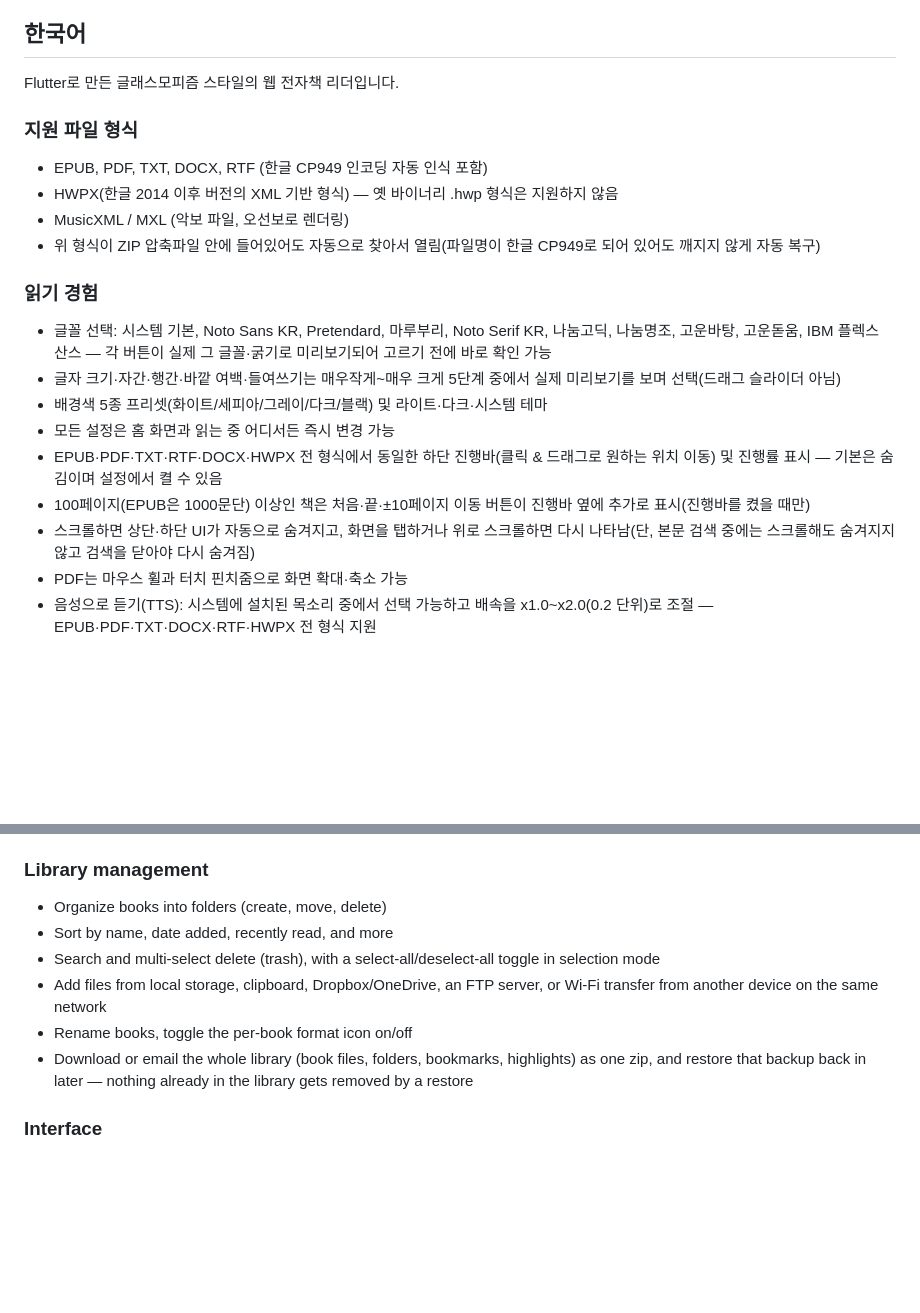
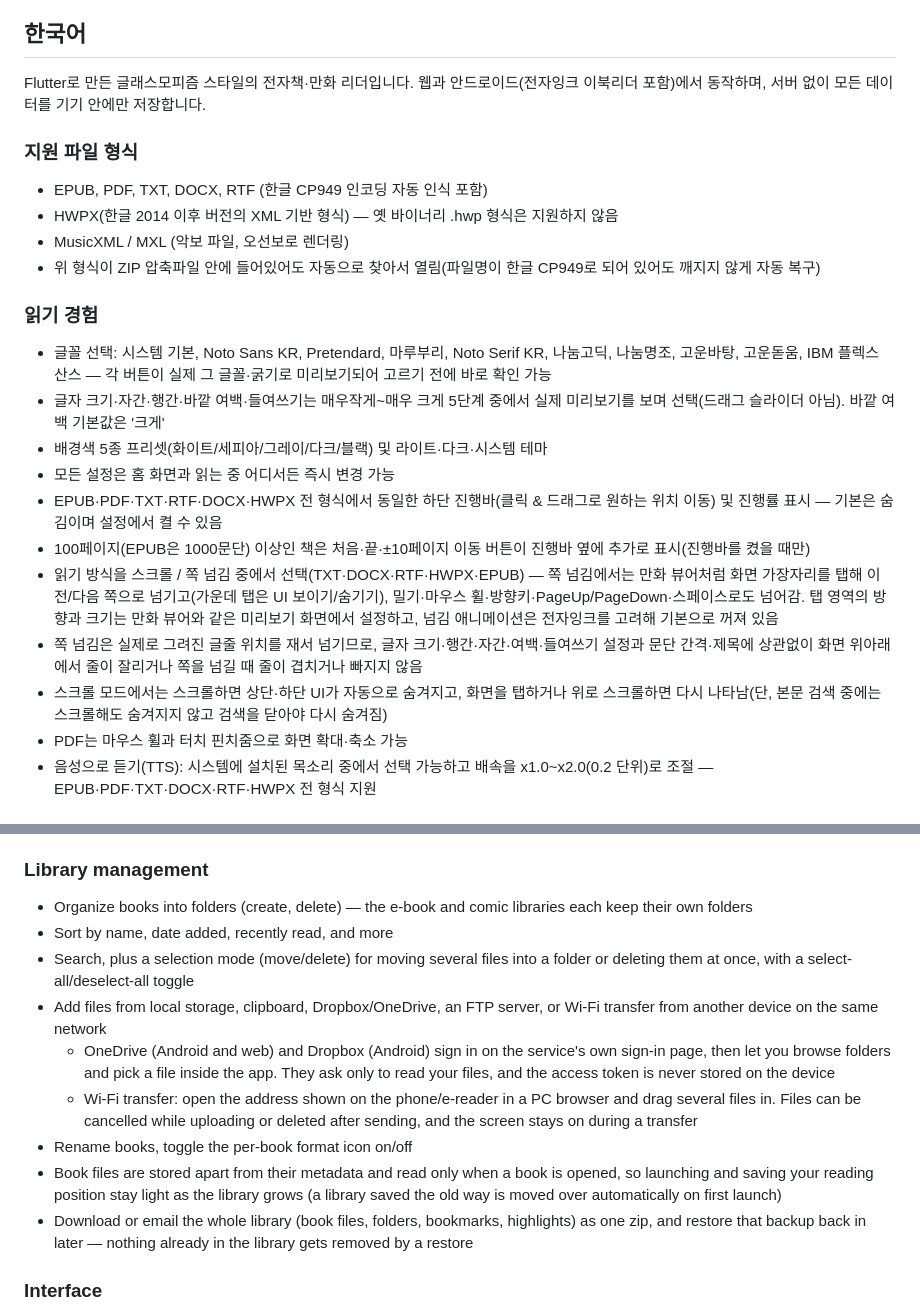
Before and after one commit to elldia/Moon_Atelier, a Markdown page: README.md, 2 parts joined by grey strips. Rendered like a GitHub page; blank space fills up the shorter version.

```diff
--- a/README.md
+++ b/README.md
@@ -6,7 +6,7 @@
 
 ## 한국어
 
-Flutter로 만든 글래스모피즘 스타일의 웹 전자책 리더입니다.
+Flutter로 만든 글래스모피즘 스타일의 전자책·만화 리더입니다. 웹과 안드로이드(전자잉크 이북리더 포함)에서 동작하며, 서버 없이 모든 데이터를 기기 안에만 저장합니다.
 
 ### 지원 파일 형식
 - EPUB, PDF, TXT, DOCX, RTF (한글 CP949 인코딩 자동 인식 포함)
@@ -16,12 +16,14 @@ Flutter로 만든 글래스모피즘 스타일의 웹 전자책 리더입니다.
 
 ### 읽기 경험
 - 글꼴 선택: 시스템 기본, Noto Sans KR, Pretendard, 마루부리, Noto Serif KR, 나눔고딕, 나눔명조, 고운바탕, 고운돋움, IBM 플렉스 산스 — 각 버튼이 실제 그 글꼴·굵기로 미리보기되어 고르기 전에 바로 확인 가능
-- 글자 크기·자간·행간·바깥 여백·들여쓰기는 매우작게~매우 크게 5단계 중에서 실제 미리보기를 보며 선택(드래그 슬라이더 아님)
+- 글자 크기·자간·행간·바깥 여백·들여쓰기는 매우작게~매우 크게 5단계 중에서 실제 미리보기를 보며 선택(드래그 슬라이더 아님). 바깥 여백 기본값은 '크게'
 - 배경색 5종 프리셋(화이트/세피아/그레이/다크/블랙) 및 라이트·다크·시스템 테마
 - 모든 설정은 홈 화면과 읽는 중 어디서든 즉시 변경 가능
 - EPUB·PDF·TXT·RTF·DOCX·HWPX 전 형식에서 동일한 하단 진행바(클릭 & 드래그로 원하는 위치 이동) 및 진행률 표시 — 기본은 숨김이며 설정에서 켤 수 있음
 - 100페이지(EPUB은 1000문단) 이상인 책은 처음·끝·±10페이지 이동 버튼이 진행바 옆에 추가로 표시(진행바를 켰을 때만)
-- 스크롤하면 상단·하단 UI가 자동으로 숨겨지고, 화면을 탭하거나 위로 스크롤하면 다시 나타남(단, 본문 검색 중에는 스크롤해도 숨겨지지 않고 검색을 닫아야 다시 숨겨짐)
+- 읽기 방식을 스크롤 / 쪽 넘김 중에서 선택(TXT·DOCX·RTF·HWPX·EPUB) — 쪽 넘김에서는 만화 뷰어처럼 화면 가장자리를 탭해 이전/다음 쪽으로 넘기고(가운데 탭은 UI 보이기/숨기기), 밀기·마우스 휠·방향키·PageUp/PageDown·스페이스로도 넘어감. 탭 영역의 방향과 크기는 만화 뷰어와 같은 미리보기 화면에서 설정하고, 넘김 애니메이션은 전자잉크를 고려해 기본으로 꺼져 있음
+- 쪽 넘김은 실제로 그려진 글줄 위치를 재서 넘기므로, 글자 크기·행간·자간·여백·들여쓰기 설정과 문단 간격·제목에 상관없이 화면 위아래에서 줄이 잘리거나 쪽을 넘길 때 줄이 겹치거나 빠지지 않음
+- 스크롤 모드에서는 스크롤하면 상단·하단 UI가 자동으로 숨겨지고, 화면을 탭하거나 위로 스크롤하면 다시 나타남(단, 본문 검색 중에는 스크롤해도 숨겨지지 않고 검색을 닫아야 다시 숨겨짐)
 - PDF는 마우스 휠과 터치 핀치줌으로 화면 확대·축소 가능
 - 음성으로 듣기(TTS): 시스템에 설치된 목소리 중에서 선택 가능하고 배속을 x1.0~x2.0(0.2 단위)로 조절 — EPUB·PDF·TXT·DOCX·RTF·HWPX 전 형식 지원
 
@@ -92,11 +100,14 @@ A glassmorphism-styled web ebook reader built with Flutter.
 - In-content search across EPUB, PDF, TXT, DOCX, RTF, and HWPX — jump straight to a match and step through previous/next results
 
 ### Library management
-- Organize books into folders (create, move, delete)
+- Organize books into folders (create, delete) — the e-book and comic libraries each keep their own folders
 - Sort by name, date added, recently read, and more
-- Search and multi-select delete (trash), with a select-all/deselect-all toggle in selection mode
+- Search, plus a selection mode (move/delete) for moving several files into a folder or deleting them at once, with a select-all/deselect-all toggle
 - Add files from local storage, clipboard, Dropbox/OneDrive, an FTP server, or Wi-Fi transfer from another device on the same network
+  - OneDrive (Android and web) and Dropbox (Android) sign in on the service's own sign-in page, then let you browse folders and pick a file inside the app. They ask only to read your files, and the access token is never stored on the device
+  - Wi-Fi transfer: open the address shown on the phone/e-reader in a PC browser and drag several files in. Files can be cancelled while uploading or deleted after sending, and the screen stays on during a transfer
 - Rename books, toggle the per-book format icon on/off
+- Book files are stored apart from their metadata and read only when a book is opened, so launching and saving your reading position stay light as the library grows (a library saved the old way is moved over automatically on first launch)
 - Download or email the whole library (book files, folders, bookmarks, highlights) as one zip, and restore that backup back in later — nothing already in the library gets removed by a restore
 
 ### Interface
```
Also changed, not shown: other parts of README.md (+38 -14 lines).
